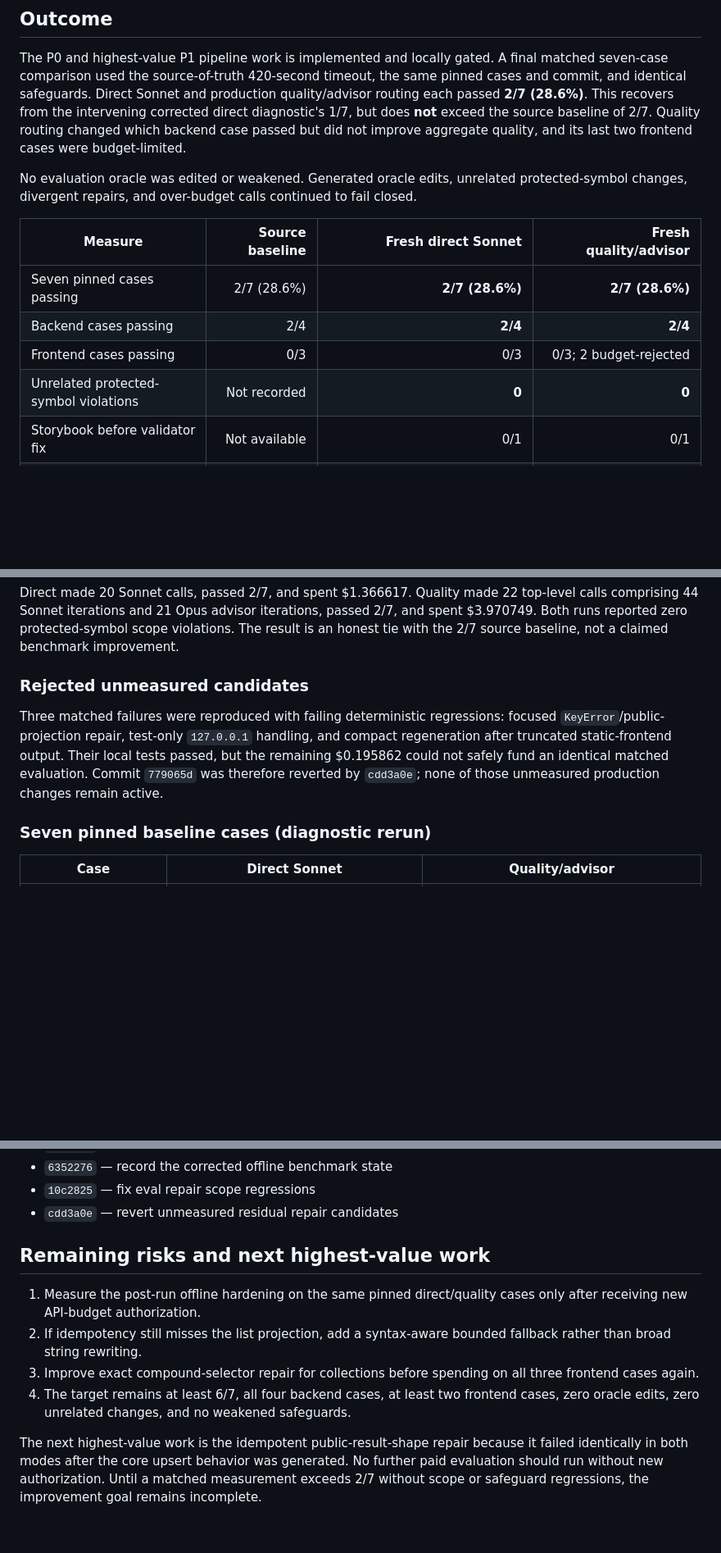
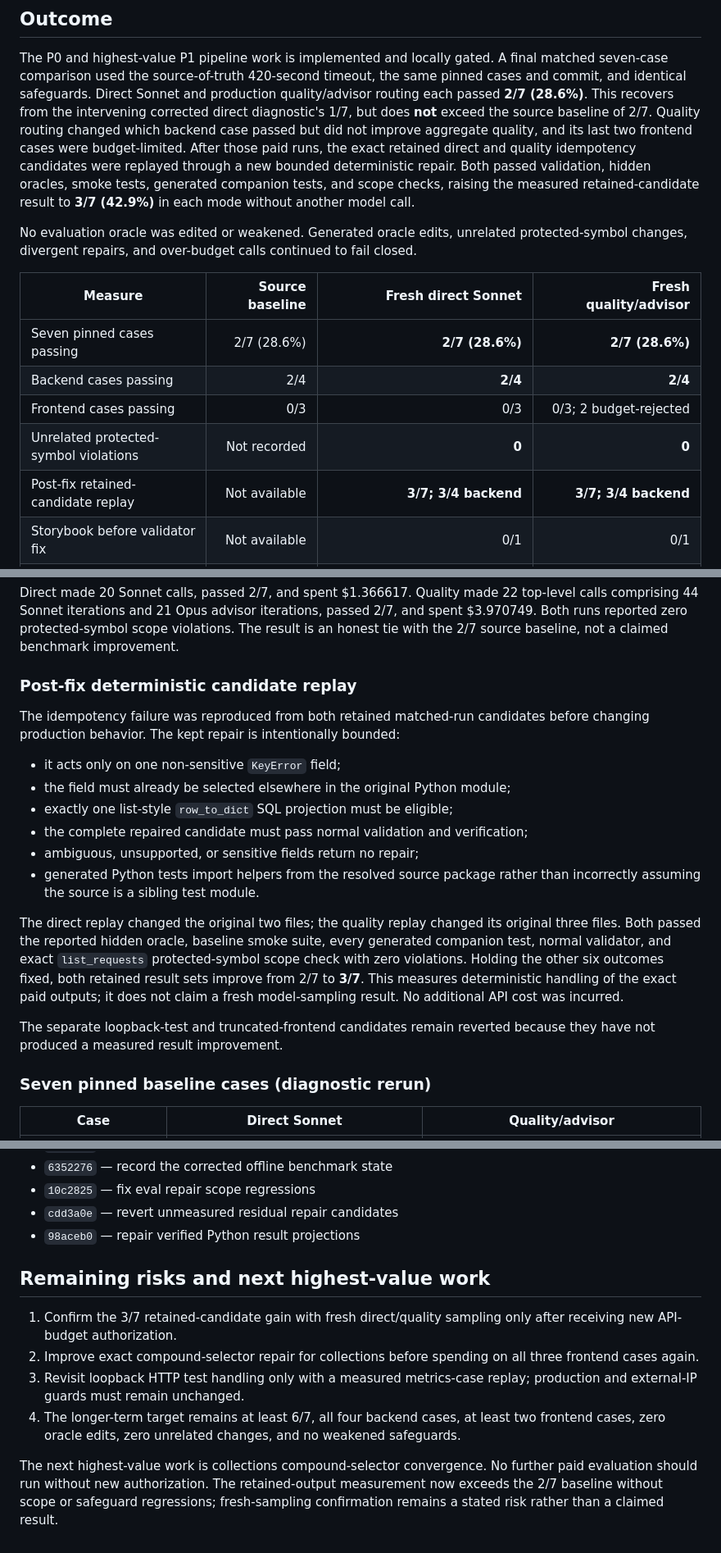
Before and after one commit to liamkernan/mosaic, a Markdown page: evals/MOSAIC_ISSUE_RESOLUTION_IMPROVEMENT_REPORT.md, 3 parts joined by grey strips. Shown at 82% size. GitHub-like rendering; blank space fills up the shorter version.

Commit message:
report deterministic replay improvement

```diff
--- a/evals/MOSAIC_ISSUE_RESOLUTION_IMPROVEMENT_REPORT.md
+++ b/evals/MOSAIC_ISSUE_RESOLUTION_IMPROVEMENT_REPORT.md
@@ -11,7 +11,11 @@ production quality/advisor routing each passed **2/7 (28.6%)**. This recovers
 from the intervening corrected direct diagnostic's 1/7, but does **not** exceed
 the source baseline of 2/7. Quality routing changed which backend case passed
 but did not improve aggregate quality, and its last two frontend cases were
-budget-limited.
+budget-limited. After those paid runs, the exact retained direct and quality
+idempotency candidates were replayed through a new bounded deterministic repair.
+Both passed validation, hidden oracles, smoke tests, generated companion tests,
+and scope checks, raising the measured retained-candidate result to **3/7
+(42.9%)** in each mode without another model call.
 
 No evaluation oracle was edited or weakened. Generated oracle edits, unrelated
 protected-symbol changes, divergent repairs, and over-budget calls continued to
@@ -23,6 +27,7 @@ fail closed.
 | Backend cases passing | 2/4 | **2/4** | **2/4** |
 | Frontend cases passing | 0/3 | 0/3 | 0/3; 2 budget-rejected |
 | Unrelated protected-symbol violations | Not recorded | **0** | **0** |
+| Post-fix retained-candidate replay | Not available | **3/7; 3/4 backend** | **3/7; 3/4 backend** |
 | Storybook before validator fix | Not available | 0/1 | 0/1 |
 | Storybook after validator fix | Not available | **1/1** | Not rerun; budget preserved |
 | Main-suite visible context | Not recorded | 26 files, 3.7/case | 27 files, 3.9/case |
@@ -150,14 +155,29 @@ passed 2/7, and spent $3.970749. Both runs reported zero protected-symbol scope
 violations. The result is an honest tie with the 2/7 source baseline, not a
 claimed benchmark improvement.
 
-### Rejected unmeasured candidates
+### Post-fix deterministic candidate replay
 
-Three matched failures were reproduced with failing deterministic regressions:
-focused `KeyError`/public-projection repair, test-only `127.0.0.1` handling, and
-compact regeneration after truncated static-frontend output. Their local tests
-passed, but the remaining $0.195862 could not safely fund an identical matched
-evaluation. Commit `779065d` was therefore reverted by `cdd3a0e`; none of those
-unmeasured production changes remain active.
+The idempotency failure was reproduced from both retained matched-run candidates
+before changing production behavior. The kept repair is intentionally bounded:
+
+- it acts only on one non-sensitive `KeyError` field;
+- the field must already be selected elsewhere in the original Python module;
+- exactly one list-style `row_to_dict` SQL projection must be eligible;
+- the complete repaired candidate must pass normal validation and verification;
+- ambiguous, unsupported, or sensitive fields return no repair;
+- generated Python tests import helpers from the resolved source package rather
+  than incorrectly assuming the source is a sibling test module.
+
+The direct replay changed the original two files; the quality replay changed its
+original three files. Both passed the reported hidden oracle, baseline smoke
+suite, every generated companion test, normal validator, and exact
+`list_requests` protected-symbol scope check with zero violations. Holding the
+other six outcomes fixed, both retained result sets improve from 2/7 to **3/7**.
+This measures deterministic handling of the exact paid outputs; it does not
+claim a fresh model-sampling result. No additional API cost was incurred.
+
+The separate loopback-test and truncated-frontend candidates remain reverted
+because they have not produced a measured result improvement.
 
 ### Seven pinned baseline cases (diagnostic rerun)
 
@@ -256,20 +276,20 @@ Milestones added in this budgeted phase:
 - `6352276` — record the corrected offline benchmark state
 - `10c2825` — fix eval repair scope regressions
 - `cdd3a0e` — revert unmeasured residual repair candidates
+- `98aceb0` — repair verified Python result projections
 
 ## Remaining risks and next highest-value work
 
-1. Measure the post-run offline hardening on the same pinned direct/quality cases
+1. Confirm the 3/7 retained-candidate gain with fresh direct/quality sampling
    only after receiving new API-budget authorization.
-2. If idempotency still misses the list projection, add a syntax-aware bounded
-   fallback rather than broad string rewriting.
-3. Improve exact compound-selector repair for collections before spending on
+2. Improve exact compound-selector repair for collections before spending on
    all three frontend cases again.
-4. The target remains at least 6/7, all four backend cases, at least two frontend
+3. Revisit loopback HTTP test handling only with a measured metrics-case replay;
+   production and external-IP guards must remain unchanged.
+4. The longer-term target remains at least 6/7, all four backend cases, at least two frontend
    cases, zero oracle edits, zero unrelated changes, and no weakened safeguards.
 
-The next highest-value work is the idempotent public-result-shape repair because
-it failed identically in both modes after the core upsert behavior was generated.
-No further paid evaluation should run without new authorization. Until a matched
-measurement exceeds 2/7 without scope or safeguard regressions, the improvement
-goal remains incomplete.
+The next highest-value work is collections compound-selector convergence. No
+further paid evaluation should run without new authorization. The retained-output
+measurement now exceeds the 2/7 baseline without scope or safeguard regressions;
+fresh-sampling confirmation remains a stated risk rather than a claimed result.
```
Also changed, not shown: other parts of evals/MOSAIC_ISSUE_RESOLUTION_IMPROVEMENT_REPORT.md (+1 -1 lines).
